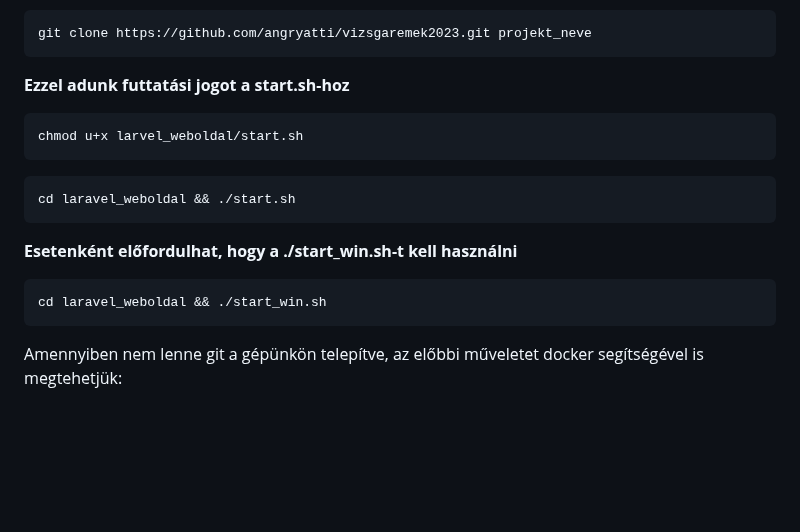
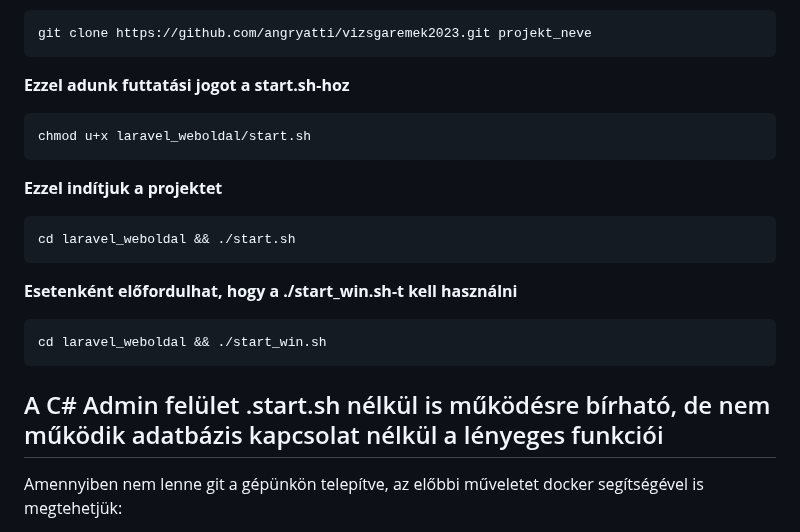
Before and after one commit to angryatti/vizsgaremek2023, a Markdown page: README.md, the part around the change. Rendered like a GitHub page; blank space fills up the shorter version.

Commit message:
csharp read info

````diff
--- a/README.md
+++ b/README.md
@@ -15,9 +15,9 @@ git clone https://github.com/angryatti/vizsgaremek2023.git projekt_neve
 
 **Ezzel adunk futtatási jogot a start.sh-hoz**
 ```
-chmod u+x larvel_weboldal/start.sh
+chmod u+x laravel_weboldal/start.sh
 ```
-
+**Ezzel indítjuk a projektet**
 ```
 cd laravel_weboldal && ./start.sh
 ```
@@ -26,6 +26,8 @@ cd laravel_weboldal && ./start.sh
 ```
 cd laravel_weboldal && ./start_win.sh
 ```
+
+## A C# Admin felület .start.sh nélkül is működésre bírható, de nem működik adatbázis kapcsolat nélkül a lényeges funkciói
 
 Amennyiben nem lenne git a gépünkön telepítve, az előbbi műveletet docker segítségével is megtehetjük:
 
````
